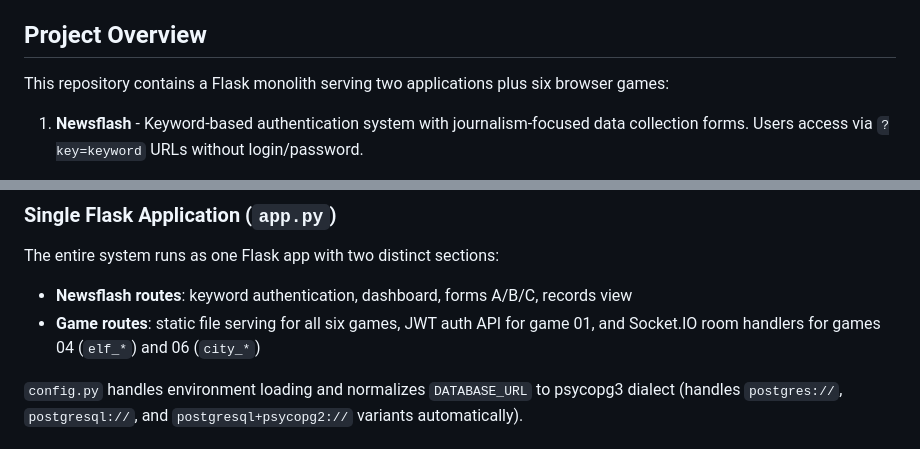
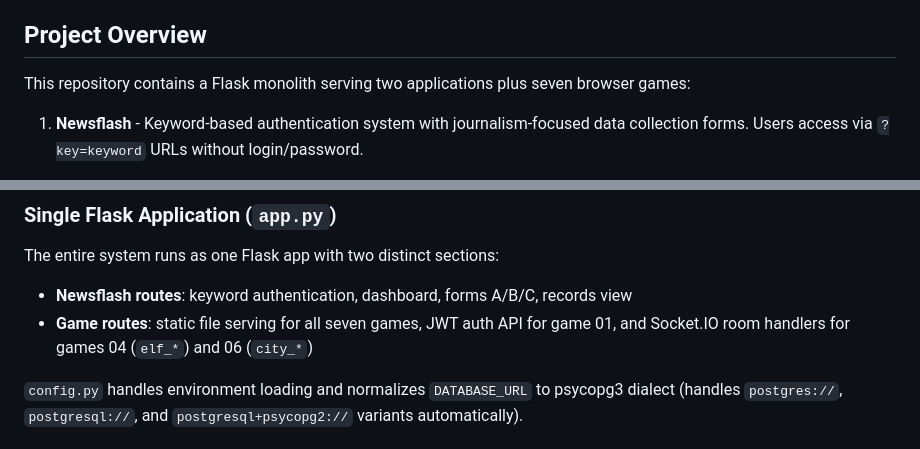
Before and after one commit to ljonata/newsflash, a Markdown page: CLAUDE.md, 2 parts joined by grey strips. GitHub-like rendering.

```diff
--- a/CLAUDE.md
+++ b/CLAUDE.md
@@ -4,7 +4,7 @@ This file provides guidance to Claude Code (claude.ai/code) when working with co
 
 ## Project Overview
 
-This repository contains a Flask monolith serving two applications plus six browser games:
+This repository contains a Flask monolith serving two applications plus seven browser games:
 
 1. **Newsflash** - Keyword-based authentication system with journalism-focused data collection forms. Users access via `?key=keyword` URLs without login/password.
 
@@ -49,7 +49,7 @@ gunicorn app:app --workers 3 --threads 2 --bind 0.0.0.0:$PORT --timeout 120
 ### Single Flask Application (`app.py`)
 The entire system runs as one Flask app with two distinct sections:
 - **Newsflash routes**: keyword authentication, dashboard, forms A/B/C, records view
-- **Game routes**: static file serving for all six games, JWT auth API for game 01, and Socket.IO room handlers for games 04 (`elf_*`) and 06 (`city_*`)
+- **Game routes**: static file serving for all seven games, JWT auth API for game 01, and Socket.IO room handlers for games 04 (`elf_*`) and 06 (`city_*`)
 
 `config.py` handles environment loading and normalizes `DATABASE_URL` to psycopg3 dialect (handles `postgres://`, `postgresql://`, and `postgresql+psycopg2://` variants automatically).
 
```
Also changed, not shown: README.md (+50 -6 lines), games/07/README.md (added, +100 -0 lines).
